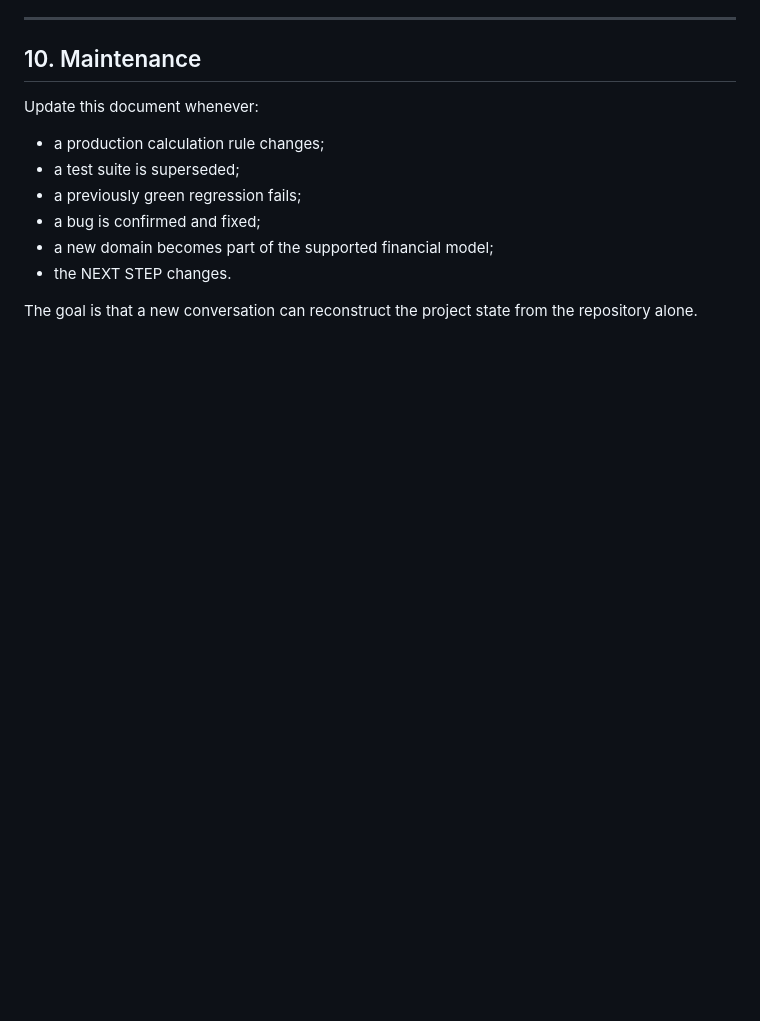
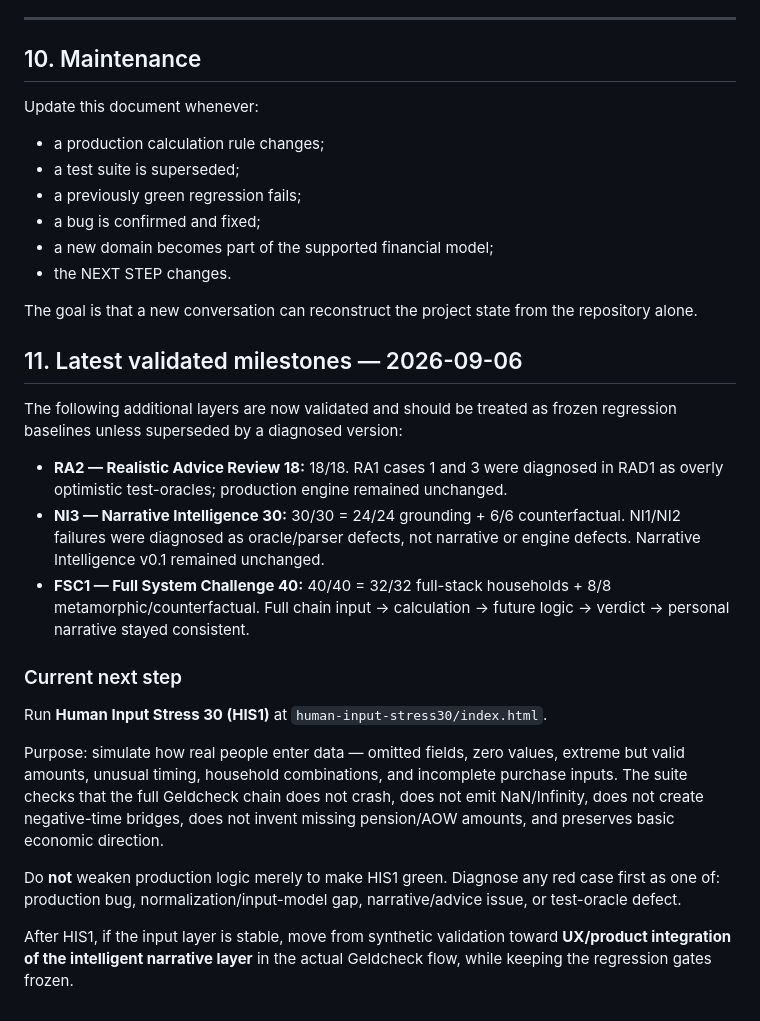
Before and after one commit to erikiebaan/-geldcheck-mobile, a Markdown page: MASTER_STATUS.md, the part around the change. Rendered like a GitHub page; blank space fills up the shorter version.

Commit message:
Update master status with RA2 NI3 FSC1 and Human Input Stress next step

```diff
--- a/MASTER_STATUS.md
+++ b/MASTER_STATUS.md
@@ -310,3 +310,22 @@ Update this document whenever:
 - the NEXT STEP changes.
 
 The goal is that a new conversation can reconstruct the project state from the repository alone.
+
+
+## 11. Latest validated milestones — 2026-09-06
+
+The following additional layers are now validated and should be treated as frozen regression baselines unless superseded by a diagnosed version:
+
+- **RA2 — Realistic Advice Review 18:** 18/18. RA1 cases 1 and 3 were diagnosed in RAD1 as overly optimistic test-oracles; production engine remained unchanged.
+- **NI3 — Narrative Intelligence 30:** 30/30 = 24/24 grounding + 6/6 counterfactual. NI1/NI2 failures were diagnosed as oracle/parser defects, not narrative or engine defects. Narrative Intelligence v0.1 remained unchanged.
+- **FSC1 — Full System Challenge 40:** 40/40 = 32/32 full-stack households + 8/8 metamorphic/counterfactual. Full chain input → calculation → future logic → verdict → personal narrative stayed consistent.
+
+### Current next step
+
+Run **Human Input Stress 30 (HIS1)** at `human-input-stress30/index.html`.
+
+Purpose: simulate how real people enter data — omitted fields, zero values, extreme but valid amounts, unusual timing, household combinations, and incomplete purchase inputs. The suite checks that the full Geldcheck chain does not crash, does not emit NaN/Infinity, does not create negative-time bridges, does not invent missing pension/AOW amounts, and preserves basic economic direction.
+
+Do **not** weaken production logic merely to make HIS1 green. Diagnose any red case first as one of: production bug, normalization/input-model gap, narrative/advice issue, or test-oracle defect.
+
+After HIS1, if the input layer is stable, move from synthetic validation toward **UX/product integration of the intelligent narrative layer** in the actual Geldcheck flow, while keeping the regression gates frozen.
```
